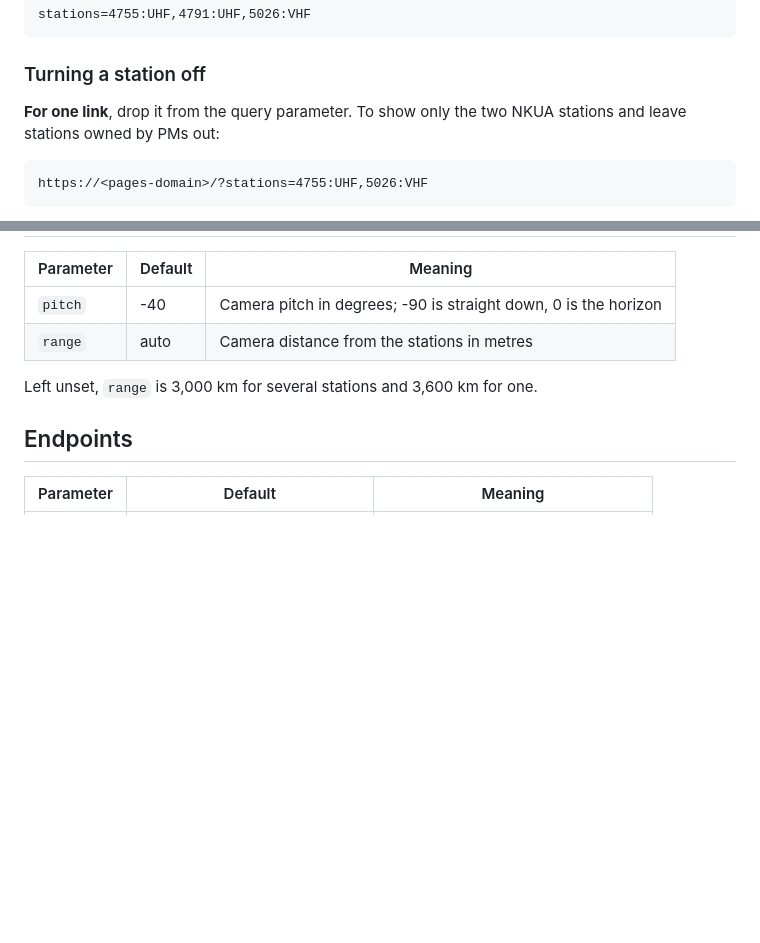
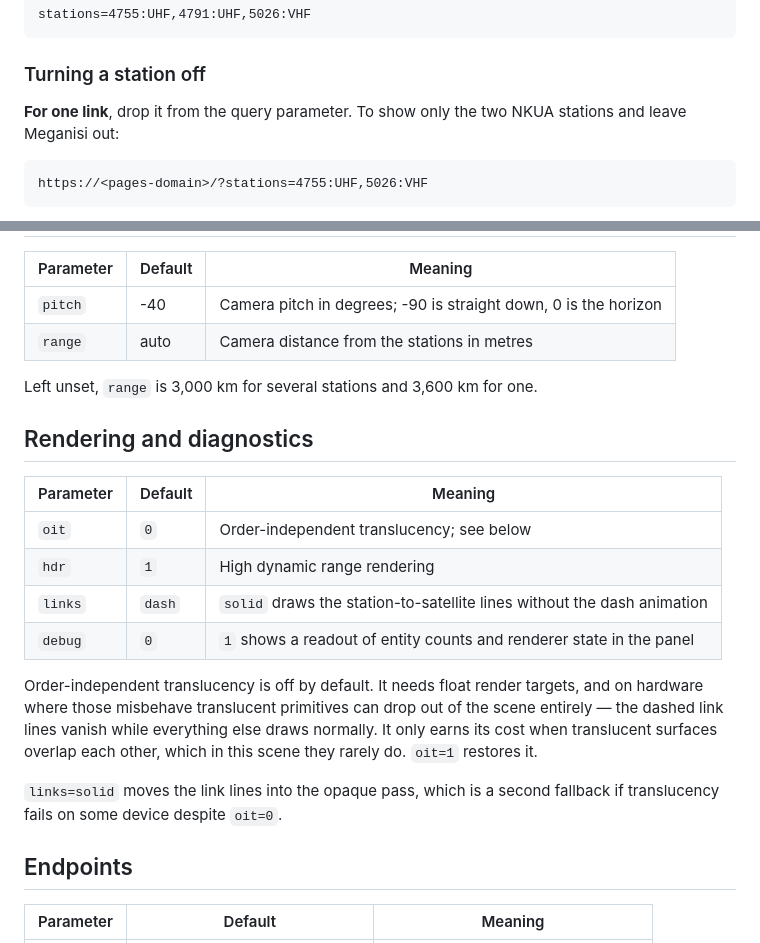
Before and after one commit to evripos6-collab/station-dashboard, a Markdown page: docs/configuration.md, 2 parts joined by grey strips. Rendered like a GitHub page; blank space fills up the shorter version.

Commit message:
Update configuration documentation with new parameters
Added rendering and diagnostics section with parameters.

````diff
--- a/docs/configuration.md
+++ b/docs/configuration.md
@@ -20,7 +20,7 @@ stations=4755:UHF,4791:UHF,5026:VHF
 ### Turning a station off
 
 **For one link**, drop it from the query parameter. To show only the two NKUA
-stations and leave stations owned by PMs out:
+stations and leave Meganisi out:
 
 ```
 https://<pages-domain>/?stations=4755:UHF,5026:VHF
@@ -106,6 +106,24 @@ ten-minute pass is about forty points.
 
 Left unset, `range` is 3,000 km for several stations and 3,600 km for one.
 
+## Rendering and diagnostics
+
+| Parameter | Default | Meaning |
+|---|---|---|
+| `oit` | `0` | Order-independent translucency; see below |
+| `hdr` | `1` | High dynamic range rendering |
+| `links` | `dash` | `solid` draws the station-to-satellite lines without the dash animation |
+| `debug` | `0` | `1` shows a readout of entity counts and renderer state in the panel |
+
+Order-independent translucency is off by default. It needs float render
+targets, and on hardware where those misbehave translucent primitives can drop
+out of the scene entirely — the dashed link lines vanish while everything else
+draws normally. It only earns its cost when translucent surfaces overlap each
+other, which in this scene they rarely do. `oit=1` restores it.
+
+`links=solid` moves the link lines into the opaque pass, which is a second
+fallback if translucency fails on some device despite `oit=0`.
+
 ## Endpoints
 
 | Parameter | Default | Meaning |
````
